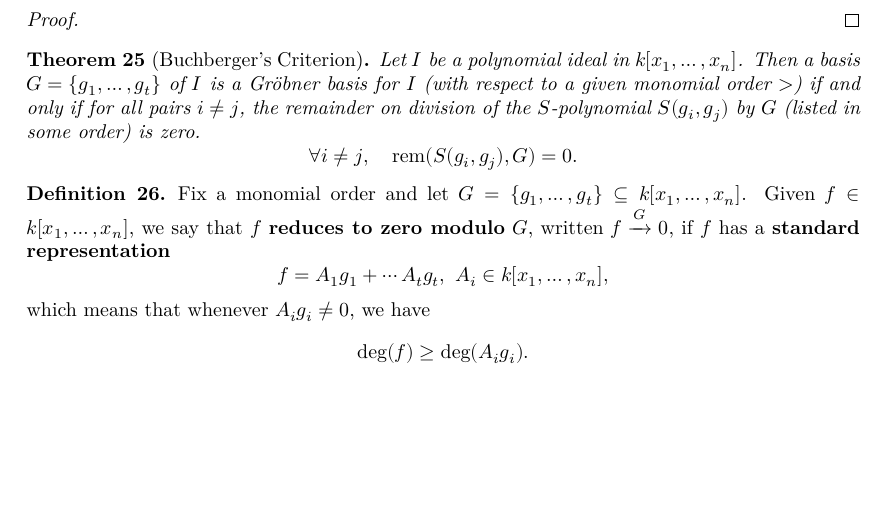
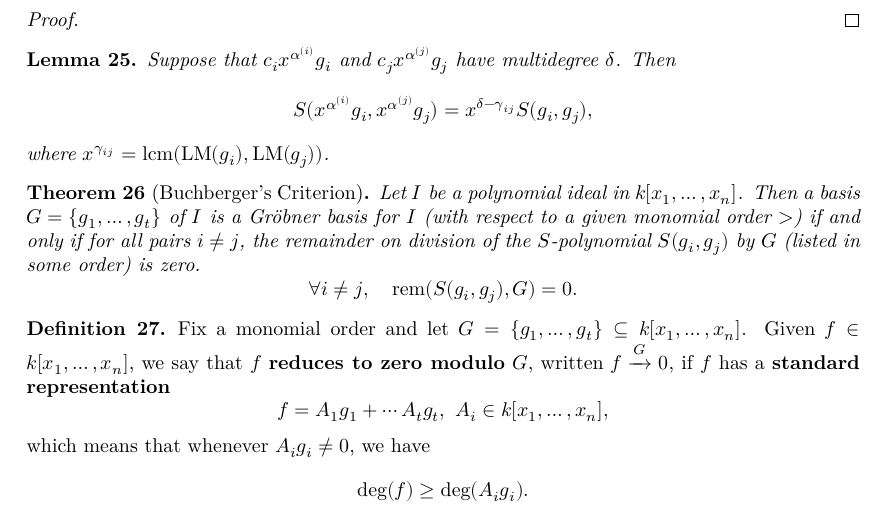
Before and after one commit to Sanghyeok0/Buchberger, a LaTeX thesis (blueprint/src/print.tex, which reads blueprint/src/chapter/Groebner Bases.tex): part of page 7 of 8, cut so that both start at the same text, the shorter picture padded with empty space. Compiled offline with XeLaTeX.

Commit message:
lem:S-polynomials and Monomial Multiplication

```diff
--- a/blueprint/src/chapter/Groebner Bases.tex
+++ b/blueprint/src/chapter/Groebner Bases.tex
@@ -153,6 +153,17 @@ quad\chapter{Gr{\"o}bner Bases}
 \begin{proof}
   \leanok %확인 필요
 \end{proof}
+
+\begin{lemma}\label{lem:S-polynomials and Monomial Multiplication} % [Cox] 89p Exercise 8
+  \uses{def:S-polynomial}
+  \lean{MvPolynomial.Spolynomial_of_monomial_mul_eq_monomial_mul_Spolynomial}
+  \leanok %확인 필요
+  Suppose that $c_i x^{\alpha^{(i)}} g_i$ and $c_j x^{\alpha^{(j)}} g_j$ have multidegree $\delta$. Then
+  \[
+  S(x^{\alpha^{(i)}} g_i, x^{\alpha^{(j)}} g_j) = x^{\delta - \gamma_{ij}} S(g_i, g_j),
+  \]
+  where $x^{\gamma_{ij}} = \operatorname{lcm}(\operatorname{LM}(g_i), \operatorname{LM}(g_j))$.
+\end{lemma}
 
 \begin{theorem}[Buchberger's Criterion]\label{thm:Buchberger’s Criterion} % [Cox] 86p Buchberger’s Criterion % [Becker-Weispfenning1993] 213p Corollary 5.52
     \uses{lem:degree_sum_le_syn, cor:GB_membership_test, lem:Spolynomial_syzygy_of_degree_cancellation}
```
Also changed, not shown: blueprint/src/chapter/Groebner Bases.tex (4 more changed lines), 1 other file.
